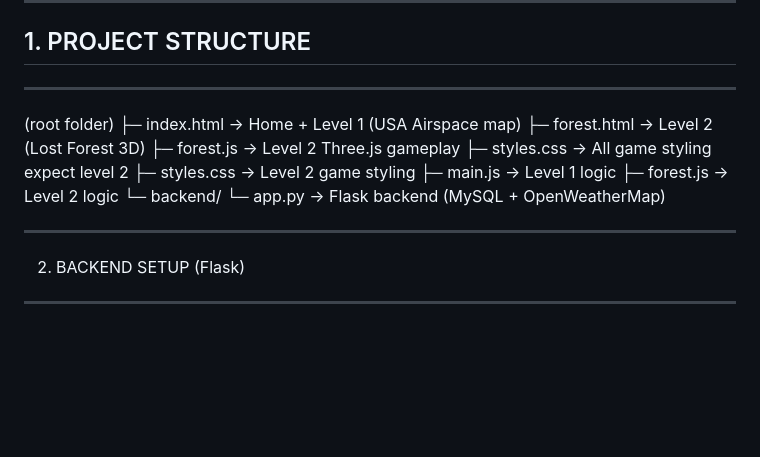
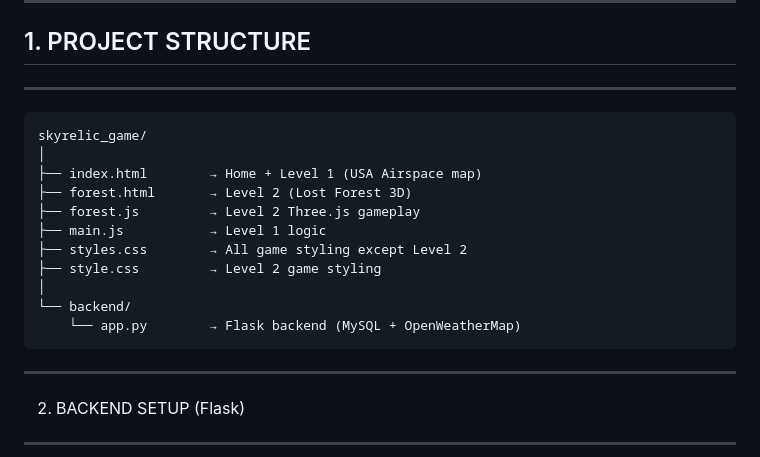
Before and after one commit to anamol005/Sky_Relic, a Markdown page: README.md, the part around the change. GitHub-like rendering; blank space fills up the shorter version.

Commit message:
README.md
Updated project structure section with clearer formatting and corrected file descriptions.

````diff
--- a/README.md
+++ b/README.md
@@ -11,17 +11,20 @@ Two-level browser game using:
 -------------------------
 ## 1. PROJECT STRUCTURE
 -------------------------
+```
+skyrelic_game/
+│
+├── index.html        → Home + Level 1 (USA Airspace map)
+├── forest.html       → Level 2 (Lost Forest 3D)
+├── forest.js         → Level 2 Three.js gameplay
+├── main.js           → Level 1 logic
+├── styles.css        → All game styling except Level 2
+├── style.css         → Level 2 game styling
+│
+└── backend/
+    └── app.py        → Flask backend (MySQL + OpenWeatherMap)
+```
 
-(root folder)
-  ├─ index.html       -> Home + Level 1 (USA Airspace map)
-  ├─ forest.html      -> Level 2 (Lost Forest 3D)
-  ├─ forest.js        -> Level 2 Three.js gameplay
-  ├─ styles.css       -> All game styling expect level 2
-  ├─ styles.css       -> Level 2 game styling
-  ├─ main.js          -> Level 1 logic
-  ├─ forest.js        -> Level 2 logic
-  └─ backend/
-        └─ app.py     -> Flask backend (MySQL + OpenWeatherMap)
 
 
 -------------------------
````
